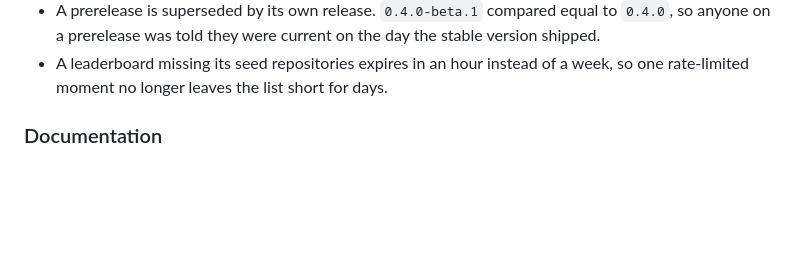
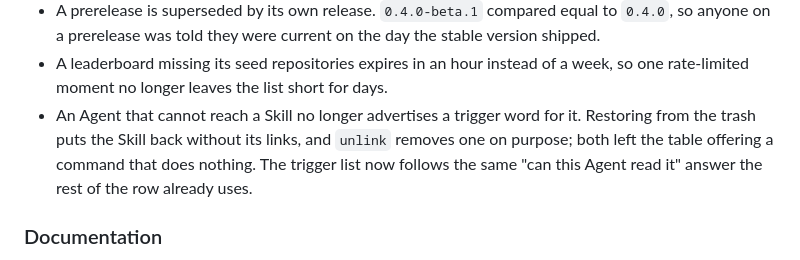
Before and after one commit to Vieeeeeee/skillhub, a Markdown page: CHANGELOG.md, the part around the change. GitHub-like rendering; blank space fills up the shorter version.

```diff
--- a/CHANGELOG.md
+++ b/CHANGELOG.md
@@ -44,6 +44,11 @@ that were not wrong, and offering buttons for work that could not be done.
   the stable version shipped.
 - A leaderboard missing its seed repositories expires in an hour instead of a
   week, so one rate-limited moment no longer leaves the list short for days.
+- An Agent that cannot reach a Skill no longer advertises a trigger word for it.
+  Restoring from the trash puts the Skill back without its links, and `unlink`
+  removes one on purpose; both left the table offering a command that does
+  nothing. The trigger list now follows the same "can this Agent read it" answer
+  the rest of the row already uses.
 
 ### Documentation
 
```
Also changed, not shown: README.md (+2 -2 lines), README.zh-CN.md (+2 -2 lines).
